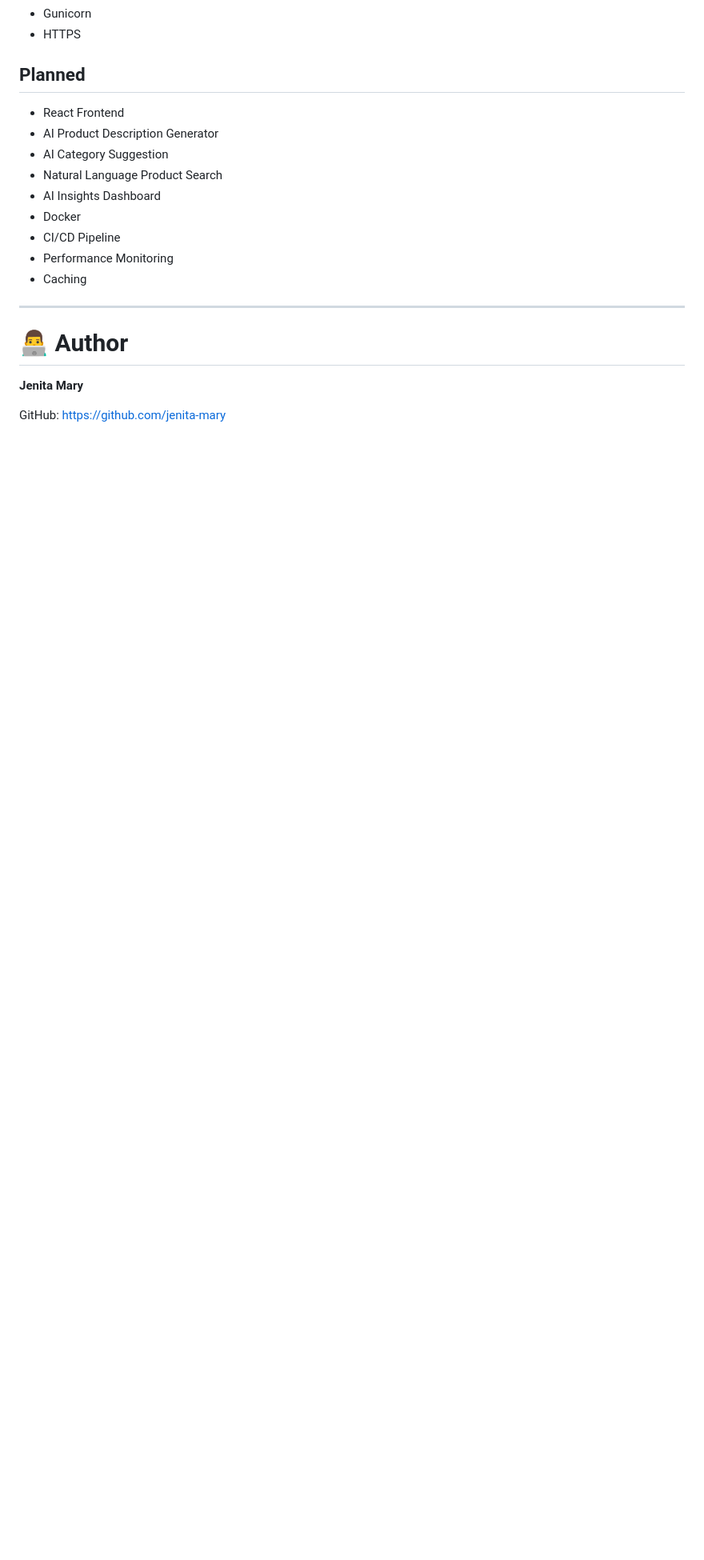
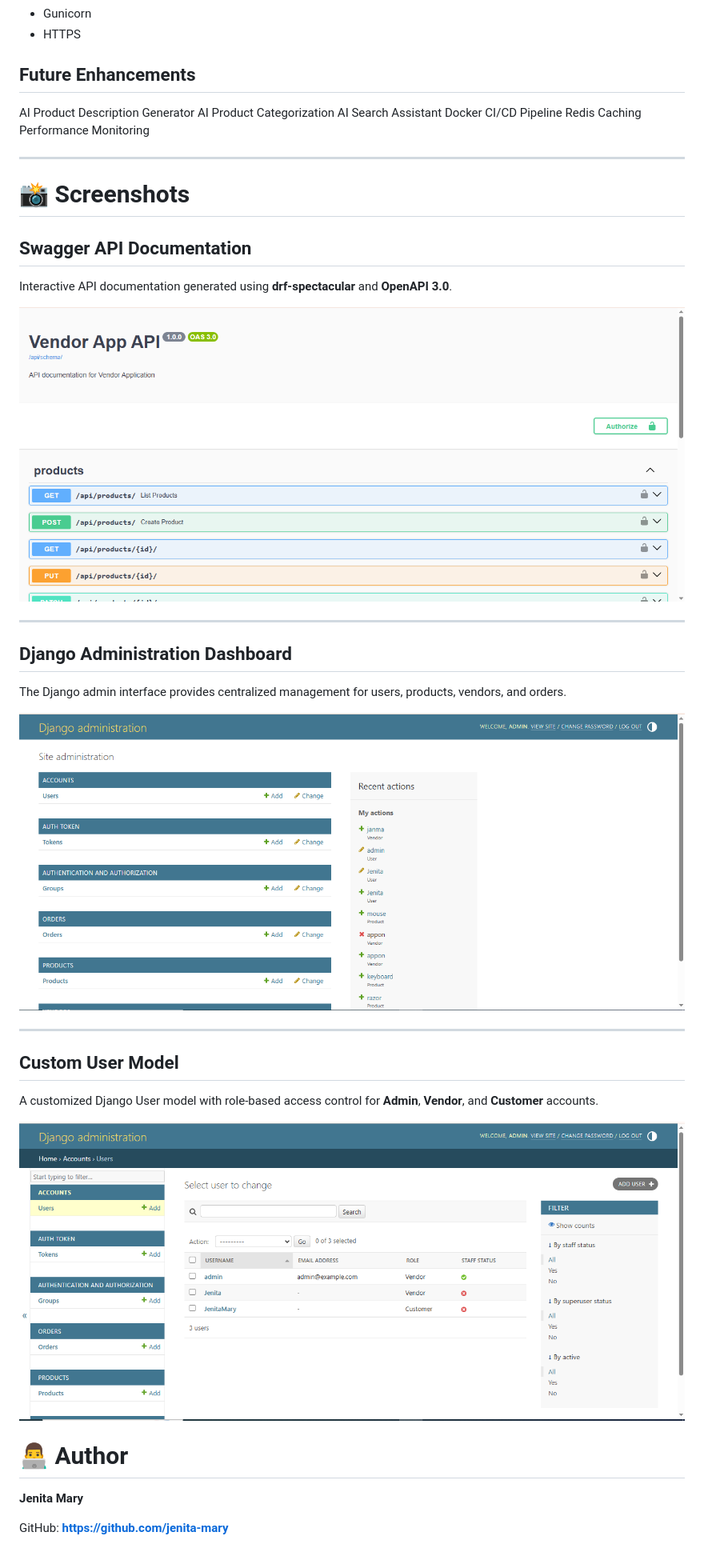
Before and after one commit to jenita-mary/vendor-app-backend, a Markdown page: README.md, the part around one of its changes. Shown at 80% size. GitHub-like rendering; pictures changed too: screenshots/admin-dashboard.png (added), screenshots/custom-user-model.png (added), screenshots/swagger-ui.png (added); blank space fills up the shorter version.

Commit message:
Improve backend README and add documentation screenshots

```diff
--- a/README.md
+++ b/README.md
@@ -285,23 +340,44 @@ python manage.py test
 * Gunicorn
 * HTTPS
 
-## Planned
+## Future Enhancements
 
-* React Frontend
-* AI Product Description Generator
-* AI Category Suggestion
-* Natural Language Product Search
-* AI Insights Dashboard
-* Docker
-* CI/CD Pipeline
-* Performance Monitoring
-* Caching
+AI Product Description Generator
+AI Product Categorization
+AI Search Assistant
+Docker
+CI/CD Pipeline
+Redis Caching
+Performance Monitoring
 
 ---
+
+# 📸 Screenshots
+
+## Swagger API Documentation
+
+Interactive API documentation generated using **drf-spectacular** and **OpenAPI 3.0**.
+
+![Swagger UI](screenshots/swagger-ui.png)
+
+---
+
+## Django Administration Dashboard
+
+The Django admin interface provides centralized management for users, products, vendors, and orders.
+
+![Admin Dashboard](screenshots/admin-dashboard.png)
+
+---
+
+## Custom User Model
+
+A customized Django User model with role-based access control for **Admin**, **Vendor**, and **Customer** accounts.
+
+![Custom User Model](screenshots/custom-user-model.png)
 
 # 👨‍💻 Author
 
 **Jenita Mary**
 
-GitHub:
-https://github.com/jenita-mary
+GitHub: **https://github.com/jenita-mary**
```
Also changed, not shown: other parts of README.md (+71 -16 lines).
